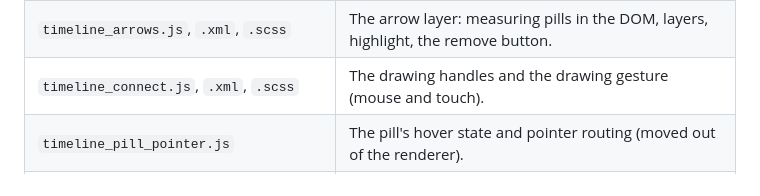
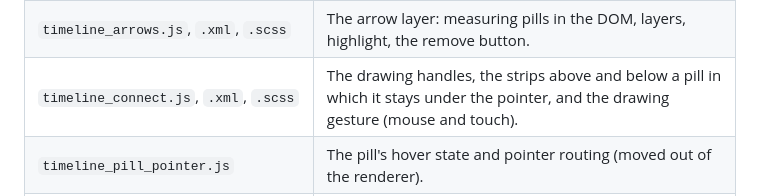
Before and after one commit to volkantasci/complete, a Markdown page: addons/web_gantt/README.md, the part around the change. GitHub-like rendering.

```diff
--- a/addons/web_gantt/README.md
+++ b/addons/web_gantt/README.md
@@ -66,7 +66,7 @@ New browser files, all under `static/src/`:
 |---|---|
 | `timeline_arrow_math.js` | Pure: which pairs get an arrow, the route, the conflict colour, the middle point. |
 | `timeline_arrows.js`, `.xml`, `.scss` | The arrow layer: measuring pills in the DOM, layers, highlight, the remove button. |
-| `timeline_connect.js`, `.xml`, `.scss` | The drawing handles and the drawing gesture (mouse and touch). |
+| `timeline_connect.js`, `.xml`, `.scss` | The drawing handles, the strips above and below a pill in which it stays under the pointer, and the drawing gesture (mouse and touch). |
 | `timeline_pill_pointer.js` | The pill's hover state and pointer routing (moved out of the renderer). |
 | `timeline_drag_commit.js` | The commit of a move and of a resize (moved out of the renderer). |
 | `timeline_reschedule_menu.js`, `.xml`, `.scss` | The method button, menu and switch. |
```
Also changed, not shown: docs/modules/gantt_view.md (+22 -8 lines), docs/assets/gantt_view/78-drawing-dark.png, docs/assets/gantt_view/78-drawing.png, docs/assets/gantt_view/79-created-dark.png, docs/assets/gantt_view/79-created.png.
